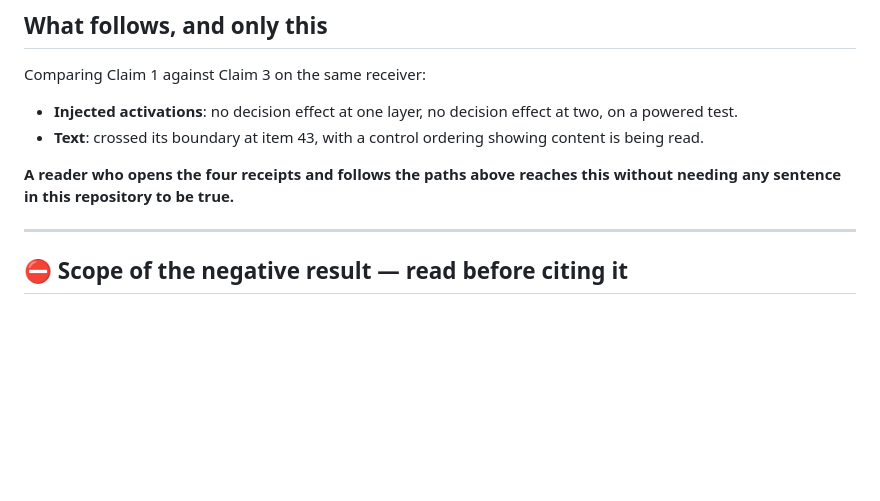
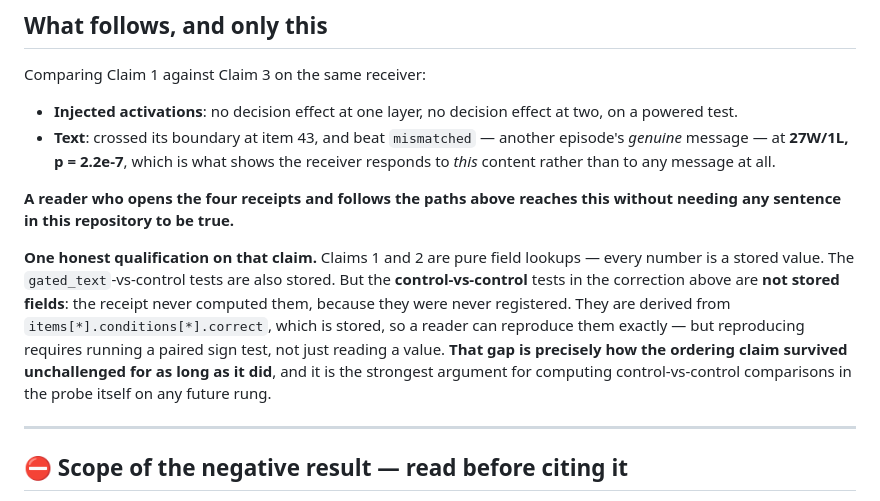
Before and after one commit to ruvnet/LatentMesh, a Markdown page: docs/research/052-decision-equivalence-from-receipts.md, the part around the change. GitHub-like rendering; blank space fills up the shorter version.

Commit message:
docs(research/052): remove the stale ordering claim and qualify the receipts-only guarantee
Line 113 still cited 'a control ordering showing content is being read' after
the correction above retracted exactly that. Replaced with the tested claim:
text beat mismatched — another episode's genuine message — at 27W/1L, p=2.2e-7,
which is what shows the receiver responds to THIS content rather than any
message.

Also qualifies this document's own central promise honestly. Claims 1 and 2 are
pure field lookups and the gated_text-vs-control tests are stored values. The
control-vs-control tests in the correction are NOT stored — the receipt never
computed them because they were never registered. They are derived from
items[*].conditions[*].correct, which IS stored, so a reader can reproduce them
exactly, but reproducing needs a paired sign test rather than a field read.

That gap is precisely how the ordering claim survived unchallenged, and it
argues for computing control-vs-control comparisons inside the probe on any
future rung rather than leaving them to whoever thinks to ask.

Co-Authored-By: claude-flow <ruv@ruv.net>
Claude-Session: https://claude.ai/code/session_01JNzKP76XHPvCKWSnyZrsCK

```diff
--- a/docs/research/052-decision-equivalence-from-receipts.md
+++ b/docs/research/052-decision-equivalence-from-receipts.md
@@ -110,11 +110,23 @@ Comparing Claim 1 against Claim 3 on the same receiver:
 
 - **Injected activations**: no decision effect at one layer, no decision effect
   at two, on a powered test.
-- **Text**: crossed its boundary at item 43, with a control ordering showing
-  content is being read.
+- **Text**: crossed its boundary at item 43, and beat `mismatched` — another
+  episode's *genuine* message — at **27W/1L, p = 2.2e-7**, which is what shows
+  the receiver responds to *this* content rather than to any message at all.
 
 **A reader who opens the four receipts and follows the paths above reaches this
 without needing any sentence in this repository to be true.**
+
+**One honest qualification on that claim.** Claims 1 and 2 are pure field
+lookups — every number is a stored value. The `gated_text`-vs-control tests are
+also stored. But the **control-vs-control** tests in the correction above are
+**not stored fields**: the receipt never computed them, because they were never
+registered. They are derived from `items[*].conditions[*].correct`, which is
+stored, so a reader can reproduce them exactly — but reproducing requires
+running a paired sign test, not just reading a value. **That gap is precisely
+how the ordering claim survived unchallenged for as long as it did**, and it is
+the strongest argument for computing control-vs-control comparisons in the
+probe itself on any future rung.
 
 ---
 
```
